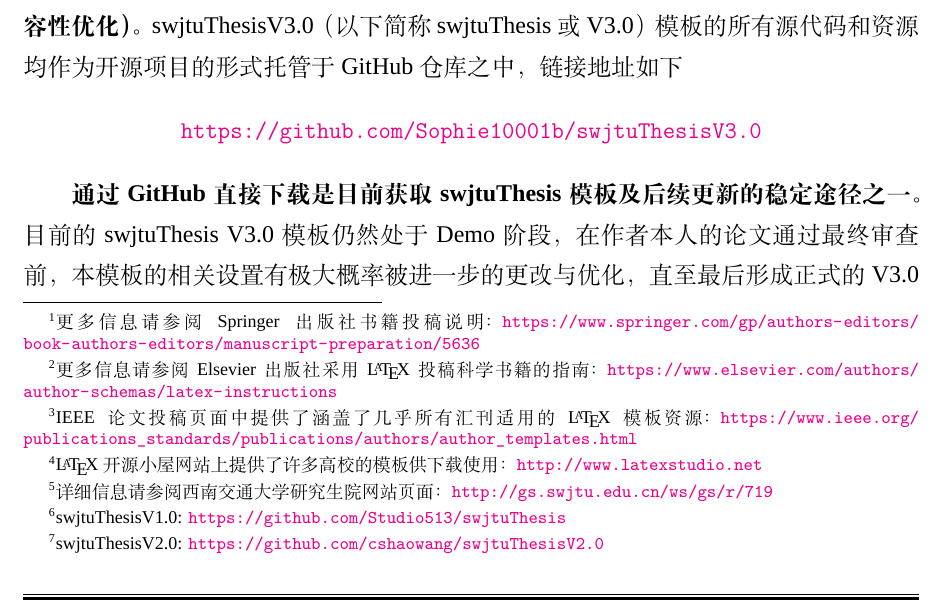
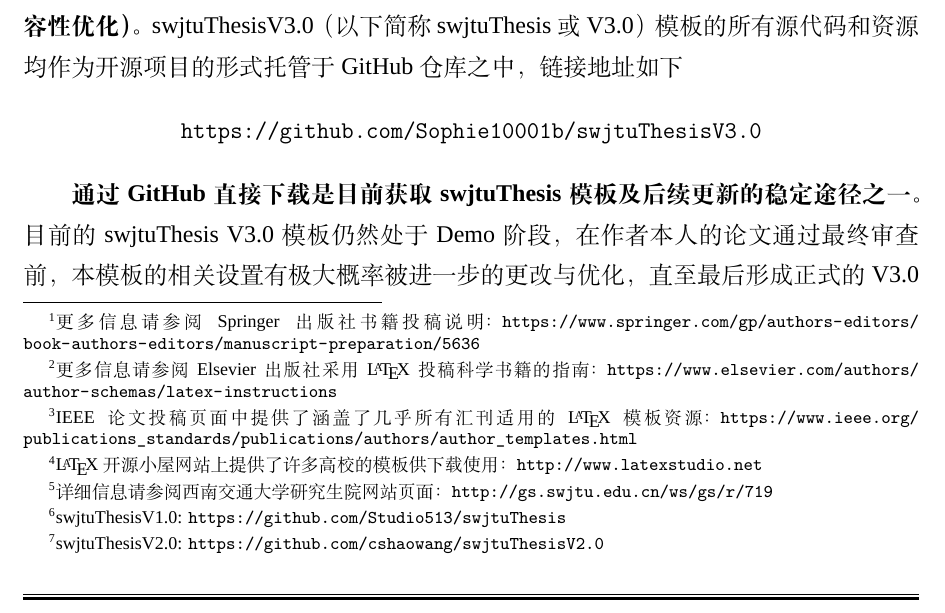
Before and after one commit to Sophie10001b/swjtuThesisV3.0, a LaTeX thesis (main.tex): part of page 13 of 32, cut so that both start at the same text. Compiled offline with XeLaTeX; a missing font is replaced by an installed copy or a similar font.

Commit message:
Update main.tex

```diff
--- a/main.tex
+++ b/main.tex
@@ -8,7 +8,7 @@
 
 % 超链接颜色设置（调试时候使用，方便区分文本和超链接）
 %\hypersetup{colorlinks,linkcolor=red,citecolor=green,urlcolor=magenta}
-\hypersetup{colorlinks=true,pdfborder={0 0 0},citecolor=blue,linkcolor=black} % 正式版
+\hypersetup{colorlinks=true,pdfborder={0 0 0},citecolor=black,linkcolor=black,urlcolor=black} % 正式版
 
 % 加载信息
 \input{setup/info}				% 加载论文信息
```
Also changed, not shown: main.tex (4 more changed lines).
